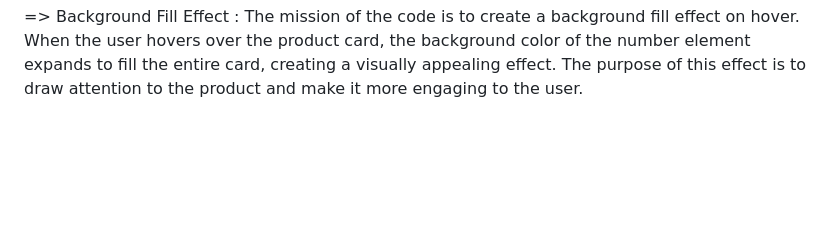
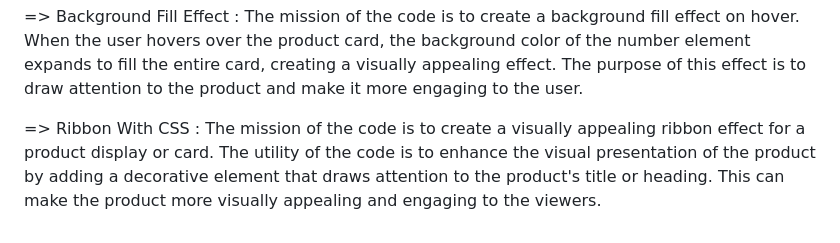
Before and after one commit to afantes/Front-End-Tasks, a Markdown page: README.md, the part around the change. GitHub-like rendering; blank space fills up the shorter version.

```diff
--- a/README.md
+++ b/README.md
@@ -39,3 +39,5 @@
 => Customized Radio Input : The mission of the code is to create a customized radio input interface. It enhances the default appearance of radio buttons by using CSS styles to create custom radio buttons and visual effects. The code applies custom styles to the radio buttons and their corresponding labels, allowing for a more visually appealing and interactive radio input experience for users.
 
 => Background Fill Effect : The mission of the code is to create a background fill effect on hover. When the user hovers over the product card, the background color of the number element expands to fill the entire card, creating a visually appealing effect. The purpose of this effect is to draw attention to the product and make it more engaging to the user.
+
+=> Ribbon With CSS : The mission of the code is to create a visually appealing ribbon effect for a product display or card. The utility of the code is to enhance the visual presentation of the product by adding a decorative element that draws attention to the product's title or heading. This can make the product more visually appealing and engaging to the viewers.
```
